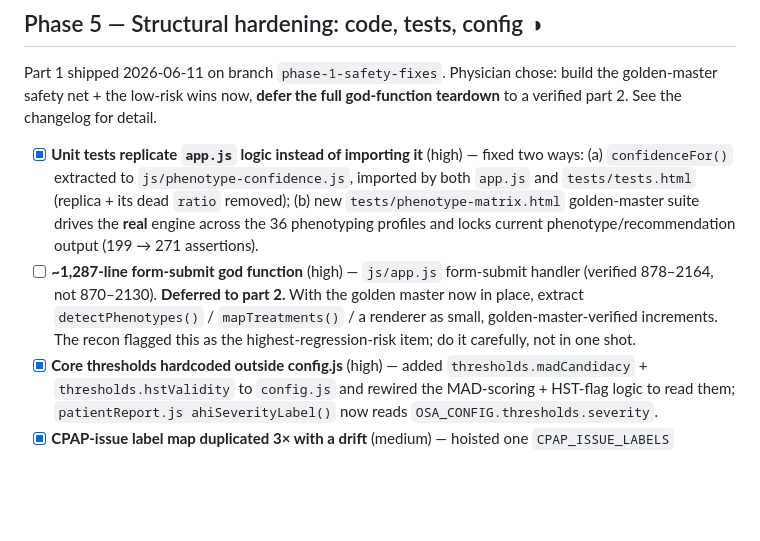
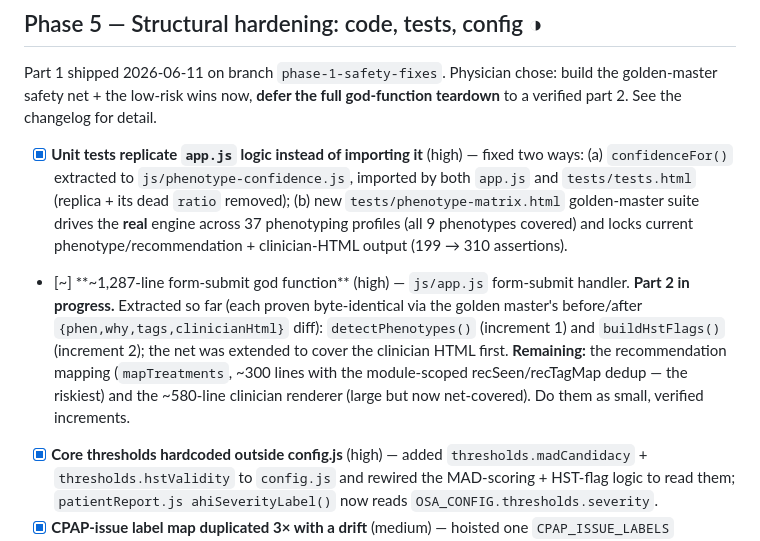
Before and after one commit to stereooooooo/osa-phenotyper, a Markdown page: docs/optimization-roadmap.md, the part around the change. Rendered like a GitHub page; blank space fills up the shorter version.

Commit message:
docs: reflect Phase 5 part 2 progress (detectPhenotypes + buildHstFlags extracted)
Co-Authored-By: Claude Opus 4.8 <noreply@anthropic.com>

```diff
--- a/docs/optimization-roadmap.md
+++ b/docs/optimization-roadmap.md
@@ -151,12 +151,15 @@ See the changelog for detail.
 - [x] **Unit tests replicate `app.js` logic instead of importing it** (high) — fixed two ways:
   (a) `confidenceFor()` extracted to `js/phenotype-confidence.js`, imported by both `app.js` and
   `tests/tests.html` (replica + its dead `ratio` removed); (b) new `tests/phenotype-matrix.html`
-  golden-master suite drives the **real** engine across the 36 phenotyping profiles and locks
-  current phenotype/recommendation output (199 → 271 assertions).
-- [ ] **~1,287-line form-submit god function** (high) — `js/app.js` form-submit handler (verified
-  878–2164, not 870–2130). **Deferred to part 2.** With the golden master now in place, extract
-  `detectPhenotypes()` / `mapTreatments()` / a renderer as small, golden-master-verified increments.
-  The recon flagged this as the highest-regression-risk item; do it carefully, not in one shot.
+  golden-master suite drives the **real** engine across 37 phenotyping profiles (all 9 phenotypes
+  covered) and locks current phenotype/recommendation + clinician-HTML output (199 → 310 assertions).
+- [~] **~1,287-line form-submit god function** (high) — `js/app.js` form-submit handler. **Part 2
+  in progress.** Extracted so far (each proven byte-identical via the golden master's before/after
+  `{phen,why,tags,clinicianHtml}` diff): `detectPhenotypes()` (increment 1) and `buildHstFlags()`
+  (increment 2); the net was extended to cover the clinician HTML first. **Remaining:** the
+  recommendation mapping (`mapTreatments`, ~300 lines with the module-scoped recSeen/recTagMap
+  dedup — the riskiest) and the ~580-line clinician renderer (large but now net-covered). Do them
+  as small, verified increments.
 - [x] **Core thresholds hardcoded outside config.js** (high) — added `thresholds.madCandidacy` +
   `thresholds.hstValidity` to `config.js` and rewired the MAD-scoring + HST-flag logic to read
   them; `patientReport.js ahiSeverityLabel()` now reads `OSA_CONFIG.thresholds.severity`.
```
